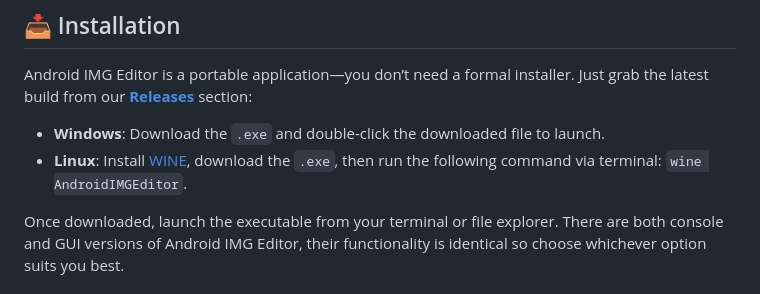
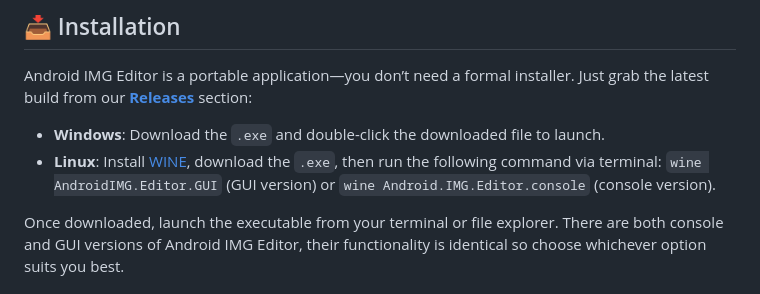
Before and after one commit to NoahDomingues/Android-IMG-Editor, a Markdown page: README.md, the part around one of its changes. GitHub-like rendering.

```diff
--- a/README.md
+++ b/README.md
@@ -9,7 +9,7 @@ A simple editor tool for Android `system.img` and `vendor.img` ROM files. 💿
 Android IMG Editor is a portable application—you don’t need a formal installer. Just grab the latest build from our **[Releases](https://github.com/NoahDomingues/Android-IMG-Editor/releases)** section:
 
 - **Windows**: Download the `.exe` and double-click the downloaded file to launch.
-- **Linux**: Install [WINE](https://linuxconfig.org/installing-wine), download the `.exe`, then run the following command via terminal: `wine AndroidIMGEditor`.
+- **Linux**: Install [WINE](https://linuxconfig.org/installing-wine), download the `.exe`, then run the following command via terminal: `wine AndroidIMG.Editor.GUI` (GUI version) or `wine Android.IMG.Editor.console` (console version).
 
 Once downloaded, launch the executable from your terminal or file explorer. There are both console and GUI versions of Android IMG Editor, their functionality is identical so choose whichever option suits you best.
 
```
Also changed, not shown: other parts of README.md (+1 -2 lines).
